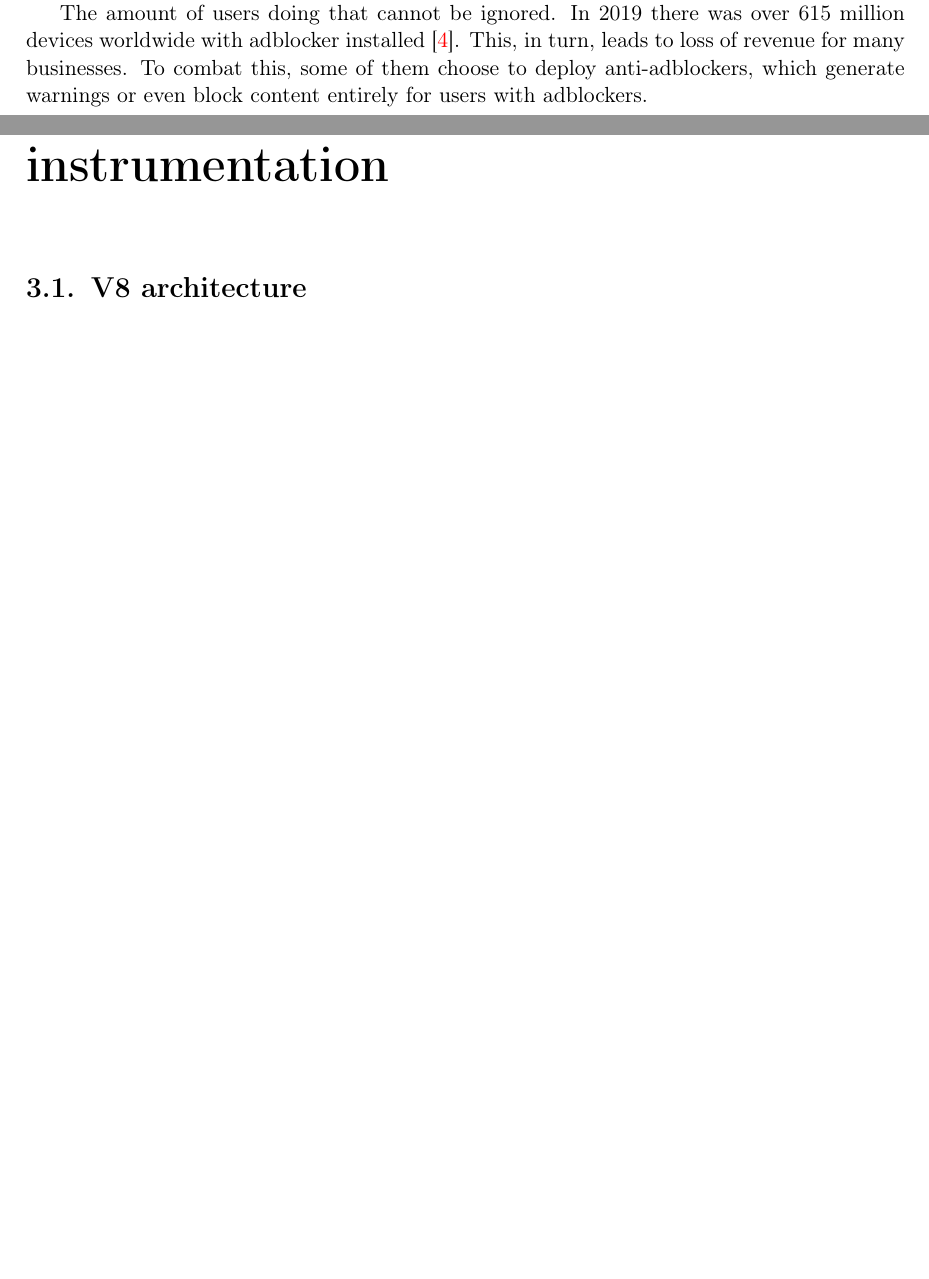
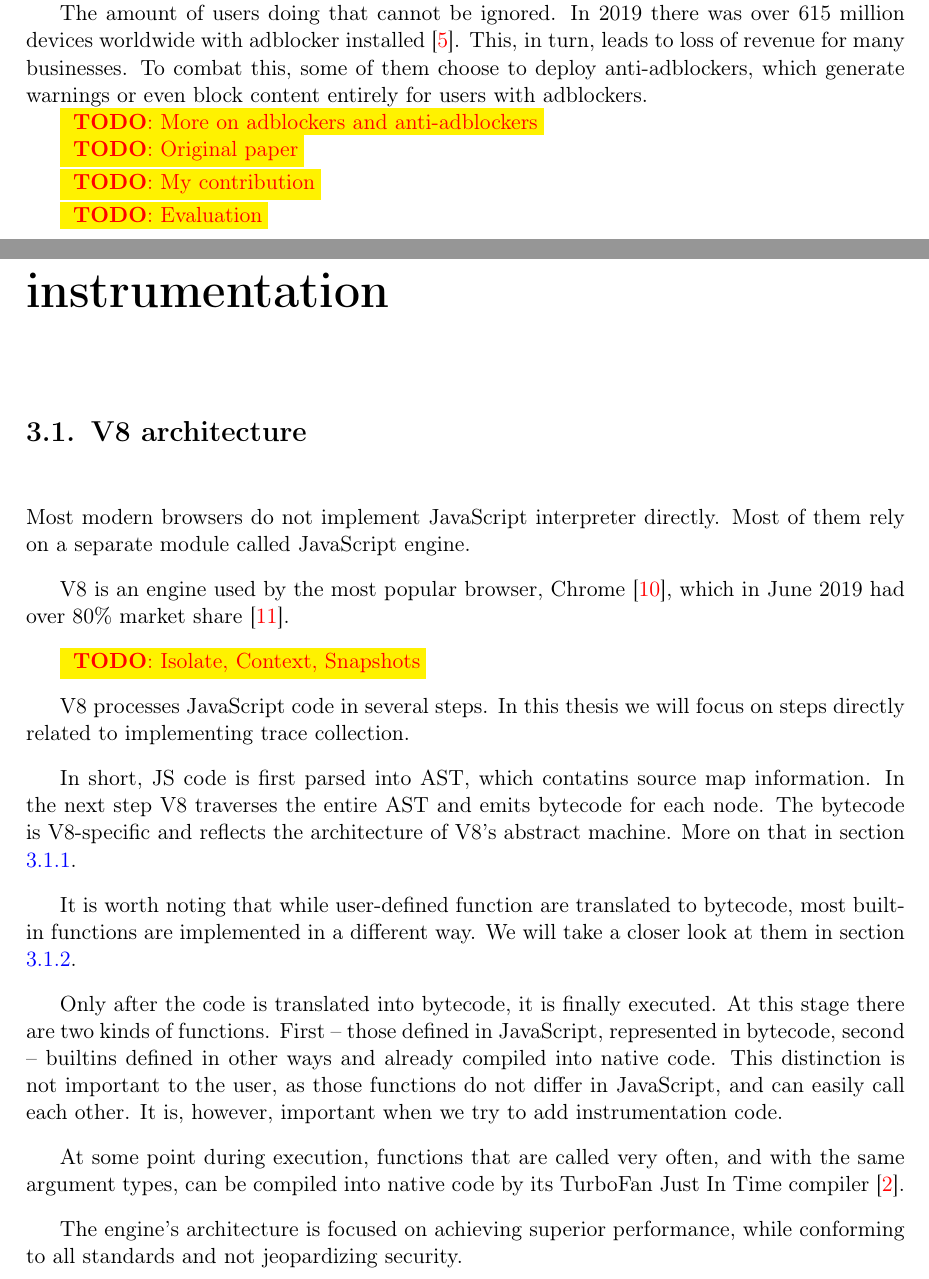
Before and after one commit to misterecco/dea, a LaTeX thesis (latex/rblarba-en.tex, which reads latex/intro.tex, latex/v8_instrumentation.tex): two parts of pages 7 and 15 of 23 before the commit and two parts of pages 7 and 15 of 24 after it, joined at a grey line, cut so that both start at the same text, the shorter picture padded with empty space. Compiled offline with pdfLaTeX.

Commit message:
Start writing about V8 instrumentation

```diff
--- a/latex/intro.tex
+++ b/latex/intro.tex
@@ -12,3 +12,11 @@ The amount of users doing that cannot be ignored. In 2019 there was over 615 mil
 with adblocker installed \cite{internet-facts}. This, in turn, leads to loss of revenue for many businesses.
 To combat this, some of them choose to deploy anti-adblockers, which generate warnings
 or even block content entirely for users with adblockers.
+
+\todo{More on adblockers and anti-adblockers}
+
+\todo{Original paper}
+
+\todo{My contribution}
+
+\todo{Evaluation}
--- /dev/null
+++ b/latex/v8_instrumentation.tex
@@ -0,0 +1,35 @@
+\chapter{Trace collection by V8 instrumentation}
+\label{v8-instrumentation}
+
+\section{V8 architecture}
+Most modern browsers do not implement JavaScript interpreter directly. Most of them rely on
+a separate module called JavaScript engine.
+
+V8 is an engine used by the most popular browser, Chrome \cite{v8:main-page}, which in June 2019
+had over 80\% market share  \cite{w3:browsers}.
+
+\todo{Isolate, Context, Snapshots}
+
+V8 processes JavaScript code in several steps. In this thesis we will focus on steps
+directly related to implementing trace collection.
+
+In short, JS code is first parsed into AST, which contatins source map information.
+In the next step V8 traverses the entire AST and emits bytecode for each node.
+The bytecode is V8-specific and reflects the architecture of V8's abstract machine.
+More on that in section \ref{v8-bytecode}.
+
+It is worth noting that while user-defined function are translated to bytecode,
+most built-in functions are implemented in a different way. We will take a closer look at them
+in section \ref{v8-builtins}.
+
+Only after the code is translated into bytecode, it is finally executed. At this stage there are two
+kinds of functions. First -- those defined in JavaScript, represented in bytecode, second -- builtins
+defined in other ways and already compiled into native code. This distinction is not important
+to the user, as those functions do not differ in JavaScript, and can easily call each other.
+It is, however, important when we try to add instrumentation code.
+
+At some point during execution, functions that are called very often, and with the same argument types, can
+be compiled into native code by its TurboFan Just In Time compiler \cite{v8:turbofan-jit}.
+
+The engine's architecture is focused on achieving superior performance, while conforming to all
+standards and not jeopardizing security.
```
Also changed, not shown: latex/basic_concepts.tex (+1 -1 lines), latex/rblarba-en.tex (+1 -15 lines), latex/sources.bib (+24 -0 lines), latex/rblarba-en.pdf, latex/v8_instrumentation.tex (14 more changed lines).
